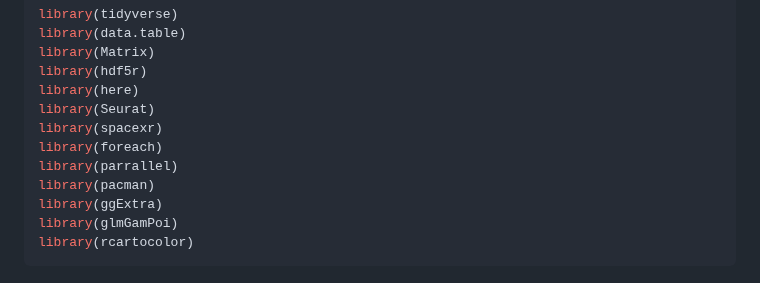
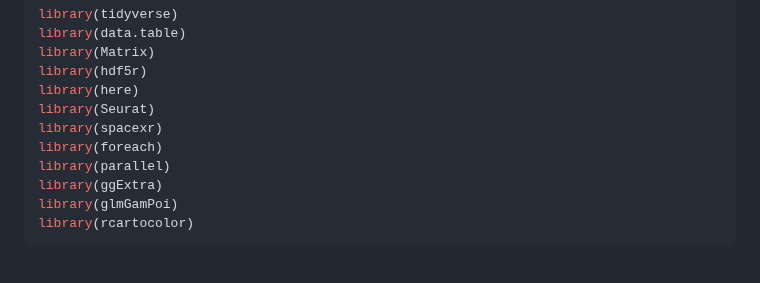
Before and after one commit to smcclatchy/spatial-transcriptomics, a Markdown page: learners/setup.md, the part around the change. GitHub-like rendering.

Commit message:
Corrected typo in library loading.

```diff
--- a/learners/setup.md
+++ b/learners/setup.md
@@ -52,8 +52,7 @@ library(here)
 library(Seurat)
 library(spacexr)
 library(foreach)
-library(parrallel)
-library(pacman)
+library(parallel)
 library(ggExtra)
 library(glmGamPoi)
 library(rcartocolor)
```
